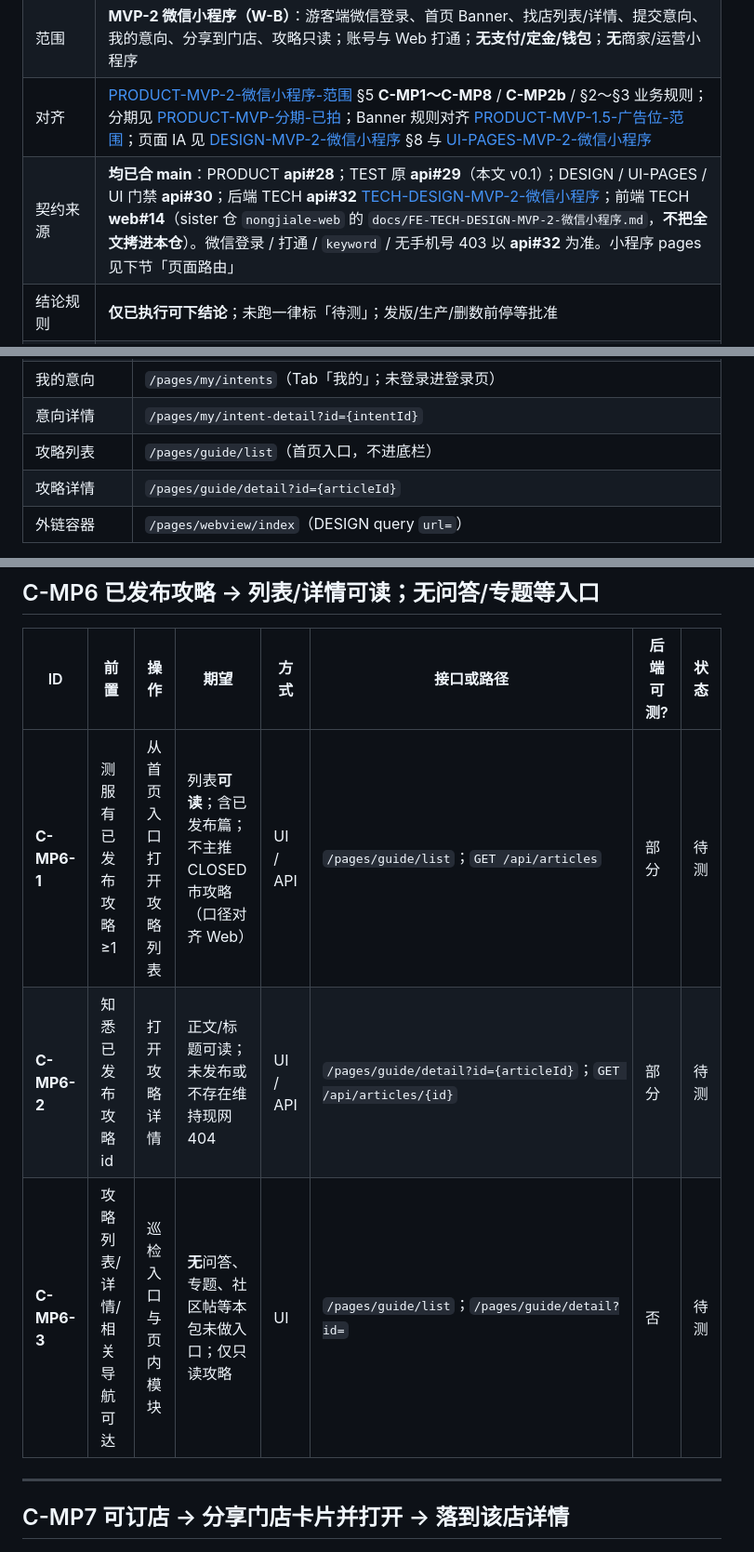
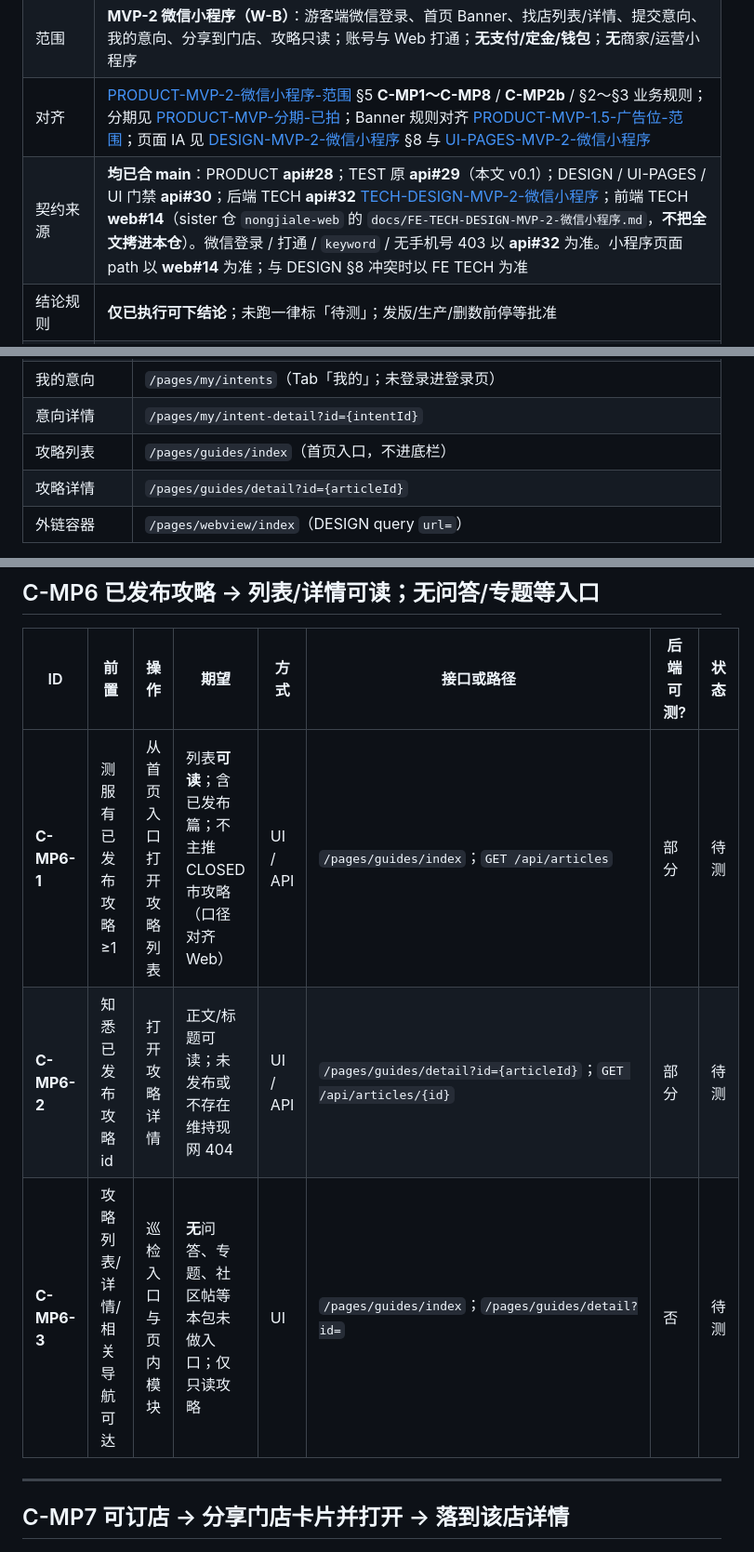
Before and after one commit to yangchuntao/nongjiale-api, a Markdown page: docs/TEST-MVP-2-微信小程序.md, 3 parts joined by grey strips. Shown at 93% size. Rendered like a GitHub page.

Commit message:
docs: TEST-MVP-2 攻略 path 对齐 FE TECH web#14
攻略列表改为 /pages/guides/index，详情改为 /pages/guides/detail。与 DESIGN §8 冲突时以 FE TECH 为准。

Co-authored-by: 17606838926 <17606838926@163.com>

```diff
--- a/docs/TEST-MVP-2-微信小程序.md
+++ b/docs/TEST-MVP-2-微信小程序.md
@@ -7,7 +7,7 @@
 | 维护 | 资深测试工程师 |
 | 范围 | **MVP-2 微信小程序（W-B）**：游客端微信登录、首页 Banner、找店列表/详情、提交意向、我的意向、分享到门店、攻略只读；账号与 Web 打通；**无支付/定金/钱包**；**无**商家/运营小程序 |
 | 对齐 | [PRODUCT-MVP-2-微信小程序-范围](./PRODUCT-MVP-2-微信小程序-范围.md) §5 **C-MP1～C-MP8** / **C-MP2b** / §2～§3 业务规则；分期见 [PRODUCT-MVP-分期-已拍](./PRODUCT-MVP-分期-已拍.md)；Banner 规则对齐 [PRODUCT-MVP-1.5-广告位-范围](./PRODUCT-MVP-1.5-广告位-范围.md)；页面 IA 见 [DESIGN-MVP-2-微信小程序](./DESIGN-MVP-2-微信小程序.md) §8 与 [UI-PAGES-MVP-2-微信小程序](./UI-PAGES-MVP-2-微信小程序.md) |
-| 契约来源 | **均已合 main**：PRODUCT **api#28**；TEST 原 **api#29**（本文 v0.1）；DESIGN / UI-PAGES / UI 门禁 **api#30**；后端 TECH **api#32** [TECH-DESIGN-MVP-2-微信小程序](./TECH-DESIGN-MVP-2-微信小程序.md)；前端 TECH **web#14**（sister 仓 `nongjiale-web` 的 `docs/FE-TECH-DESIGN-MVP-2-微信小程序.md`，**不把全文拷进本仓**）。微信登录 / 打通 / `keyword` / 无手机号 403 以 **api#32** 为准。小程序 pages 见下节「页面路由」 |
+| 契约来源 | **均已合 main**：PRODUCT **api#28**；TEST 原 **api#29**（本文 v0.1）；DESIGN / UI-PAGES / UI 门禁 **api#30**；后端 TECH **api#32** [TECH-DESIGN-MVP-2-微信小程序](./TECH-DESIGN-MVP-2-微信小程序.md)；前端 TECH **web#14**（sister 仓 `nongjiale-web` 的 `docs/FE-TECH-DESIGN-MVP-2-微信小程序.md`，**不把全文拷进本仓**）。微信登录 / 打通 / `keyword` / 无手机号 403 以 **api#32** 为准。小程序页面 path 以 **web#14** 为准；与 DESIGN §8 冲突时以 FE TECH 为准 |
 | 结论规则 | **仅已执行可下结论**；未跑一律标「待测」；发版/生产/删数前停等批准 |
 | 硬锁 | **无支付 / 定金 / 收银台 / 钱包**；不改意向状态机码；`CHECKED_IN` 中文唯一 **「已入住」**（入+住；产品 C-MP8 / §3.7 与 TECH；禁已定着/已落实/已落地/已订立/已成交/已达成）；商家/运营配置入口小程序内不可达 |
 | EXEC 锁 | **未解锁** — UI 门禁与两端 TECH 已合 main，**不挡**；现在只等 **业务实现合入** + **测服测试号 / 体验版可达**。正式 AppID **不挡**（体验版 AppID 即可；正式号以后只换环境变量） |
@@ -58,8 +58,8 @@
 | 意向成功 | `/pages/intent/success?id={intentId}` |
 | 我的意向 | `/pages/my/intents`（Tab「我的」；未登录进登录页） |
 | 意向详情 | `/pages/my/intent-detail?id={intentId}` |
-| 攻略列表 | `/pages/guide/list`（首页入口，不进底栏） |
-| 攻略详情 | `/pages/guide/detail?id={articleId}` |
+| 攻略列表 | `/pages/guides/index`（首页入口，不进底栏） |
+| 攻略详情 | `/pages/guides/detail?id={articleId}` |
 | 外链容器 | `/pages/webview/index`（DESIGN query `url=`） |
 
 **分享（C-MP7）：** `onShareAppMessage` 的 path = `/pages/detail/index?id={storeId}`。打开后再 `GET /api/stores/{id}`。410 展示「已下架或不可用」，隐藏提交。无分享后端接口、无计数。
@@ -175,9 +175,9 @@
 
 | ID | 前置 | 操作 | 期望 | 方式 | 接口或路径 | 后端可测? | 状态 |
 |----|------|------|------|------|------------|-----------|------|
-| **C-MP6-1** | 测服有已发布攻略 ≥1 | 从首页入口打开攻略列表 | 列表**可读**；含已发布篇；不主推 CLOSED 市攻略（口径对齐 Web） | UI / API | `/pages/guide/list`；`GET /api/articles` | 部分 | 待测 |
-| **C-MP6-2** | 知悉已发布攻略 id | 打开攻略详情 | 正文/标题可读；未发布或不存在维持现网 404 | UI / API | `/pages/guide/detail?id={articleId}`；`GET /api/articles/{id}` | 部分 | 待测 |
-| **C-MP6-3** | 攻略列表/详情/相关导航可达 | 巡检入口与页内模块 | **无**问答、专题、社区帖等本包未做入口；仅只读攻略 | UI | `/pages/guide/list`；`/pages/guide/detail?id=` | 否 | 待测 |
+| **C-MP6-1** | 测服有已发布攻略 ≥1 | 从首页入口打开攻略列表 | 列表**可读**；含已发布篇；不主推 CLOSED 市攻略（口径对齐 Web） | UI / API | `/pages/guides/index`；`GET /api/articles` | 部分 | 待测 |
+| **C-MP6-2** | 知悉已发布攻略 id | 打开攻略详情 | 正文/标题可读；未发布或不存在维持现网 404 | UI / API | `/pages/guides/detail?id={articleId}`；`GET /api/articles/{id}` | 部分 | 待测 |
+| **C-MP6-3** | 攻略列表/详情/相关导航可达 | 巡检入口与页内模块 | **无**问答、专题、社区帖等本包未做入口；仅只读攻略 | UI | `/pages/guides/index`；`/pages/guides/detail?id=` | 否 | 待测 |
 
 ---
 
```
Also changed, not shown: other parts of docs/TEST-MVP-2-微信小程序.md (+5 -5 lines).
